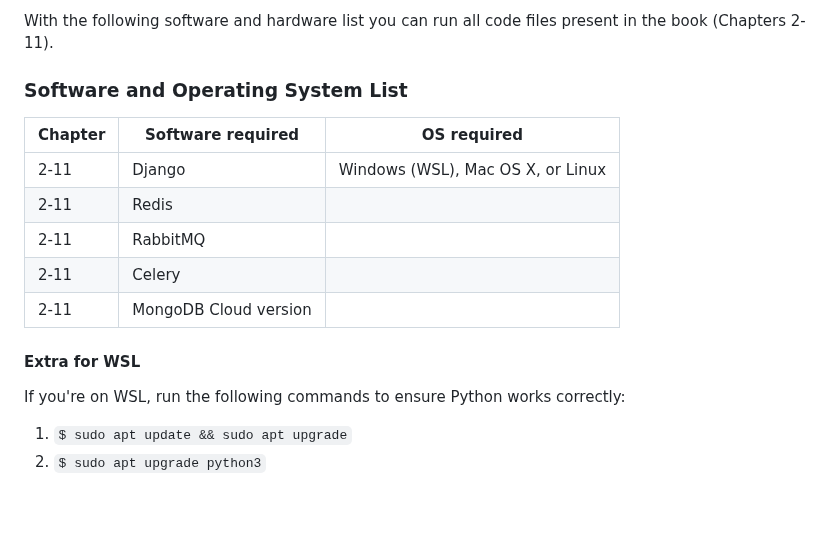
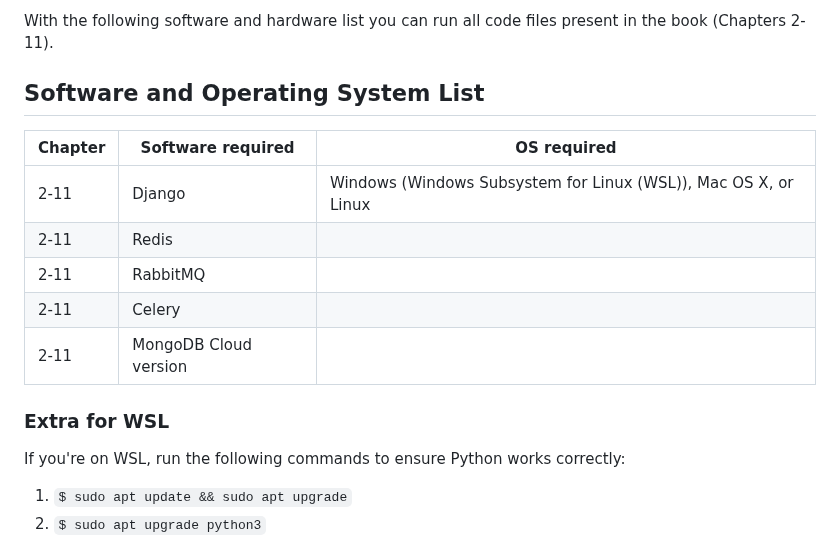
Before and after one commit to PacktPublishing/Hands-on-Microservices-with-Django, a Markdown page: README.md, the part around the change. GitHub-like rendering; blank space fills up the shorter version.

```diff
--- a/README.md
+++ b/README.md
@@ -32,17 +32,17 @@ This book is for Django developers who want to take the next step in back-end ap
 
 With the following software and hardware list you can run all code files present in the book (Chapters 2-11).
 
-### Software and Operating System List
+## Software and Operating System List
 
 | Chapter  | Software required                   | OS required                        |
 | -------- | ------------------------------------| -----------------------------------|
-| 2-11        | Django                     | Windows (WSL), Mac OS X, or Linux |
+| 2-11        | Django                     | Windows (Windows Subsystem for Linux (WSL)), Mac OS X, or Linux |
 | 2-11        | Redis            |  |
 | 2-11        | RabbitMQ            |  |
 | 2-11        | Celery            |  |
 | 2-11        | MongoDB Cloud version            |  |
 
-#### Extra for WSL
+### Extra for WSL
 If you're on WSL, run the following commands to ensure Python works correctly:
 1. `$ sudo apt update && sudo apt upgrade`
 1. `$ sudo apt upgrade python3`
```
